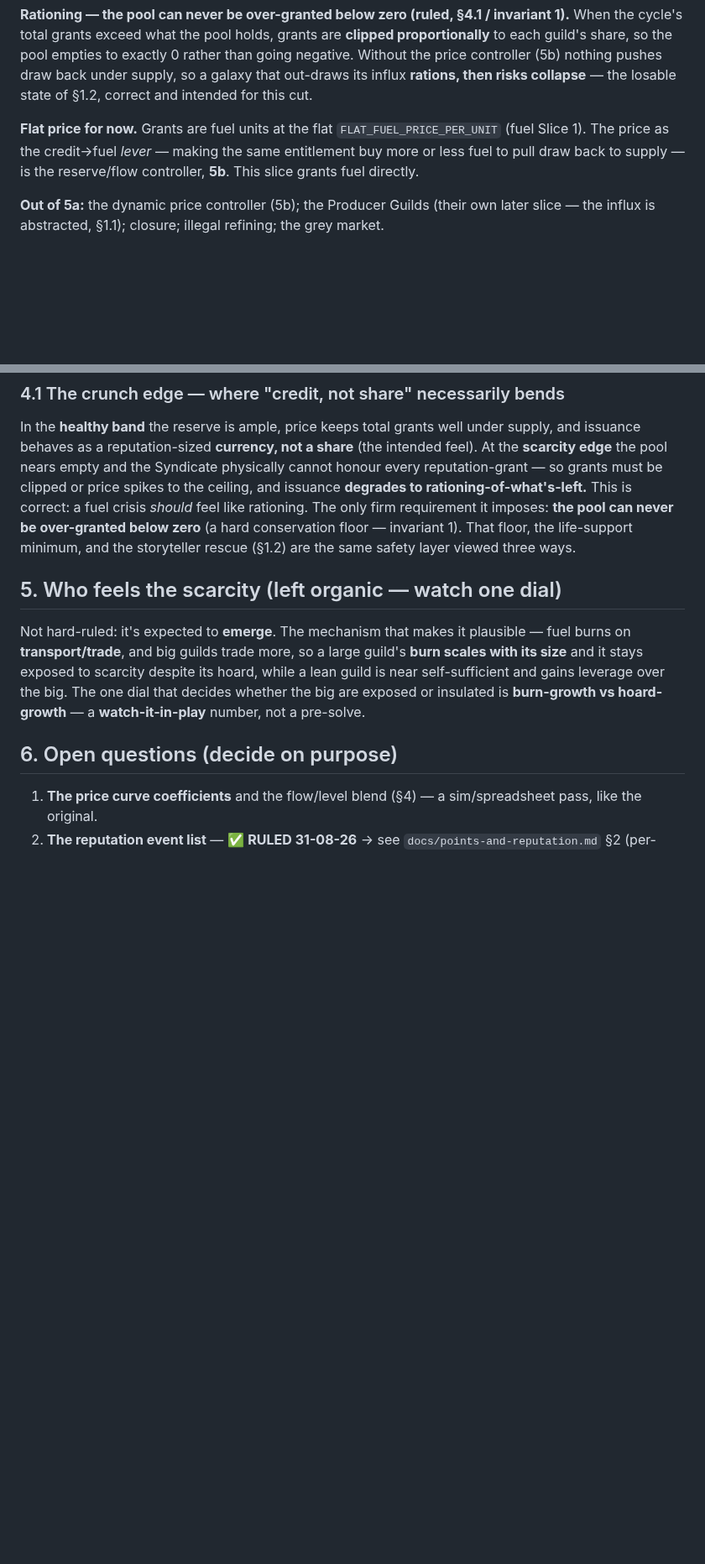
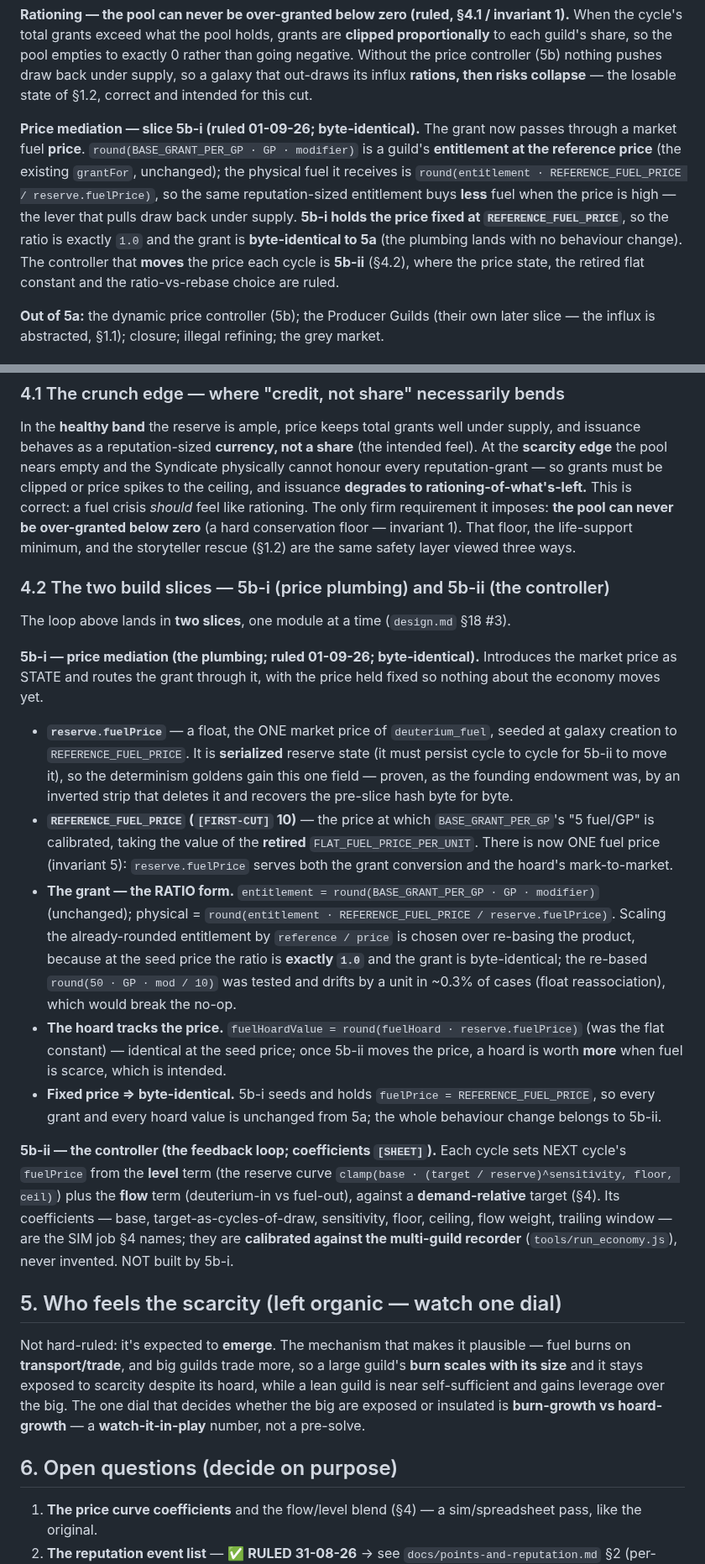
Before and after one commit to Raven-git-hub/starfare, a Markdown page: docs/fuel-supply-and-allocation.md, 2 parts joined by grey strips. Shown at 84% size. Drawn GitHub-style; blank space fills up the shorter version.

Commit message:
docs: 5b-i — price mediation (fuel gains a market price)
Fuel is priceless today: issuance hands out physical fuel directly, and a
fixed influx against a variable draw bleeds the pool and rations forever
(the recorder shows it). 5b introduces the price lever that pulls draw back
under supply, in two slices. This is the design for 5b-i, the plumbing:

- reserve.fuelPrice — a float, the ONE market price, seeded to
  REFERENCE_FUEL_PRICE and held fixed in 5b-i.
- REFERENCE_FUEL_PRICE [FIRST-CUT] 10 — the calibration anchor; takes the
  value of the retired FLAT_FUEL_PRICE_PER_UNIT, so one fuel price serves
  both the grant conversion and the hoard mark-to-market (invariant 5).
- The grant is the RATIO form: physical = round(entitlement x
  REFERENCE_FUEL_PRICE / fuelPrice), entitlement = the existing grantFor.
  At the seed price the ratio is exactly 1.0, so 5b-i is byte-identical to
  5a; the re-based round(50*GP*mod/10) was tested and drifts, which would
  break the no-op.
- 5b-ii (a separate slice) is the reserve/flow controller that moves the
  price; its coefficients stay the [SHEET] job calibrated on the recorder.

Design-only; the 5b-i build is a separate Claude Code slice.

```diff
--- a/docs/fuel-supply-and-allocation.md
+++ b/docs/fuel-supply-and-allocation.md
@@ -189,9 +189,7 @@ pool empties to exactly 0 rather than going negative. Without the price controll
 back under supply, so a galaxy that out-draws its influx **rations, then risks collapse** — the losable state
 of §1.2, correct and intended for this cut.
 
-**Flat price for now.** Grants are fuel units at the flat `FLAT_FUEL_PRICE_PER_UNIT` (fuel Slice 1). The price
-as the credit→fuel *lever* — making the same entitlement buy more or less fuel to pull draw back to supply — is
-the reserve/flow controller, **5b**. This slice grants fuel directly.
+**Price mediation — slice 5b-i (ruled 01-09-26; byte-identical).** The grant now passes through a market fuel **price**. `round(BASE_GRANT_PER_GP · GP · modifier)` is a guild's **entitlement at the reference price** (the existing `grantFor`, unchanged); the physical fuel it receives is `round(entitlement · REFERENCE_FUEL_PRICE / reserve.fuelPrice)`, so the same reputation-sized entitlement buys **less** fuel when the price is high — the lever that pulls draw back under supply. **5b-i holds the price fixed at `REFERENCE_FUEL_PRICE`**, so the ratio is exactly `1.0` and the grant is **byte-identical to 5a** (the plumbing lands with no behaviour change). The controller that **moves** the price each cycle is **5b-ii** (§4.2), where the price state, the retired flat constant and the ratio-vs-rebase choice are ruled.
 
 **Out of 5a:** the dynamic price controller (5b); the Producer Guilds (their own later slice — the influx is
 abstracted, §1.1); closure; illegal refining; the grey market.
@@ -246,6 +244,38 @@ spikes to the ceiling, and issuance **degrades to rationing-of-what's-left.** Th
 *should* feel like rationing. The only firm requirement it imposes: **the pool can never be over-granted below
 zero** (a hard conservation floor — invariant 1). That floor, the life-support minimum, and the storyteller
 rescue (§1.2) are the same safety layer viewed three ways.
+
+### 4.2 The two build slices — 5b-i (price plumbing) and 5b-ii (the controller)
+
+The loop above lands in **two slices**, one module at a time (`design.md` §18 #3).
+
+**5b-i — price mediation (the plumbing; ruled 01-09-26; byte-identical).** Introduces the market price as STATE
+and routes the grant through it, with the price held fixed so nothing about the economy moves yet.
+
+- **`reserve.fuelPrice`** — a float, the ONE market price of `deuterium_fuel`, seeded at galaxy creation to
+  `REFERENCE_FUEL_PRICE`. It is **serialized** reserve state (it must persist cycle to cycle for 5b-ii to move
+  it), so the determinism goldens gain this one field — proven, as the founding endowment was, by an inverted
+  strip that deletes it and recovers the pre-slice hash byte for byte.
+- **`REFERENCE_FUEL_PRICE` (`[FIRST-CUT]` 10)** — the price at which `BASE_GRANT_PER_GP`'s "5 fuel/GP" is
+  calibrated, taking the value of the **retired** `FLAT_FUEL_PRICE_PER_UNIT`. There is now ONE fuel price
+  (invariant 5): `reserve.fuelPrice` serves both the grant conversion and the hoard's mark-to-market.
+- **The grant — the RATIO form.** `entitlement = round(BASE_GRANT_PER_GP · GP · modifier)` (unchanged);
+  physical = `round(entitlement · REFERENCE_FUEL_PRICE / reserve.fuelPrice)`. Scaling the already-rounded
+  entitlement by `reference / price` is chosen over re-basing the product, because at the seed price the ratio
+  is **exactly `1.0`** and the grant is byte-identical; the re-based `round(50 · GP · mod / 10)` was tested and
+  drifts by a unit in ~0.3% of cases (float reassociation), which would break the no-op.
+- **The hoard tracks the price.** `fuelHoardValue = round(fuelHoard · reserve.fuelPrice)` (was the flat
+  constant) — identical at the seed price; once 5b-ii moves the price, a hoard is worth **more** when fuel is
+  scarce, which is intended.
+- **Fixed price ⇒ byte-identical.** 5b-i seeds and holds `fuelPrice = REFERENCE_FUEL_PRICE`, so every grant and
+  every hoard value is unchanged from 5a; the whole behaviour change belongs to 5b-ii.
+
+**5b-ii — the controller (the feedback loop; coefficients `[SHEET]`).** Each cycle sets NEXT cycle's
+`fuelPrice` from the **level** term (the reserve curve `clamp(base · (target / reserve)^sensitivity, floor,
+ceil)`) plus the **flow** term (deuterium-in vs fuel-out), against a **demand-relative** target (§4). Its
+coefficients — base, target-as-cycles-of-draw, sensitivity, floor, ceiling, flow weight, trailing window — are
+the SIM job §4 names; they are **calibrated against the multi-guild recorder** (`tools/run_economy.js`), never
+invented. NOT built by 5b-i.
 
 ## 5. Who feels the scarcity (left organic — watch one dial)
 
```
Also changed, not shown: docs/phase-1-tuning.md (+3 -1 lines).
